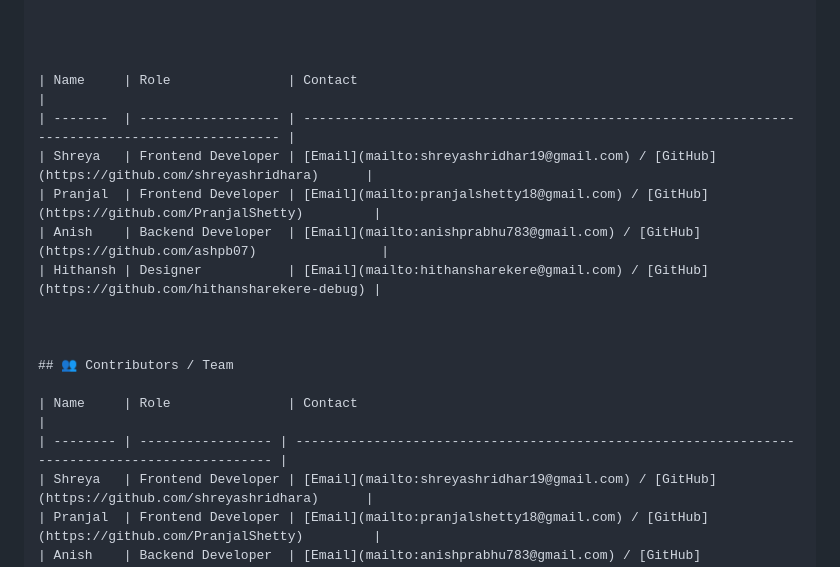
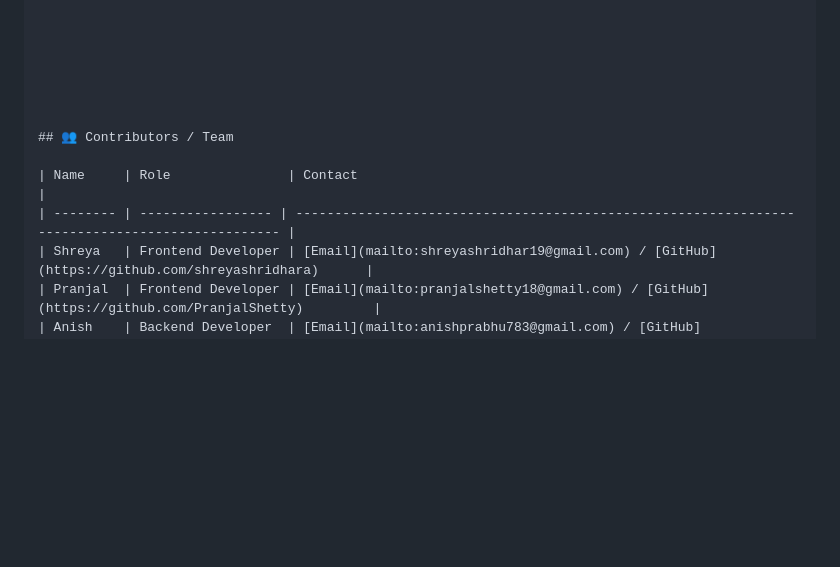
Before and after one commit to ashpb07/hackathon-website, a Markdown page: README.md, the part around the change. GitHub-like rendering; blank space fills up the shorter version.

```diff
--- a/README.md
+++ b/README.md
@@ -146,19 +146,13 @@ python manage.py runserver
 
 
 
-| Name     | Role               | Contact                                                                                        |
-| -------  | ------------------ | ---------------------------------------------------------------------------------------------- |
-| Shreya   | Frontend Developer | [Email](mailto:shreyashridhar19@gmail.com) / [GitHub](https://github.com/shreyashridhara)      |
-| Pranjal  | Frontend Developer | [Email](mailto:pranjalshetty18@gmail.com) / [GitHub](https://github.com/PranjalShetty)         |
-| Anish    | Backend Developer  | [Email](mailto:anishprabhu783@gmail.com) / [GitHub](https://github.com/ashpb07)                |
-| Hithansh | Designer           | [Email](mailto:hithansharekere@gmail.com) / [GitHub](https://github.com/hithansharekere-debug) |
 
 
 
 ## 👥 Contributors / Team
 
 | Name     | Role               | Contact                                                                                        |
-| -------- | ----------------- | ---------------------------------------------------------------------------------------------- |
+| -------- | ----------------- | ----------------------------------------------------------------------------------------------- |
 | Shreya   | Frontend Developer | [Email](mailto:shreyashridhar19@gmail.com) / [GitHub](https://github.com/shreyashridhara)      |
 | Pranjal  | Frontend Developer | [Email](mailto:pranjalshetty18@gmail.com) / [GitHub](https://github.com/PranjalShetty)         |
 | Anish    | Backend Developer  | [Email](mailto:anishprabhu783@gmail.com) / [GitHub](https://github.com/ashpb07)                |
```
